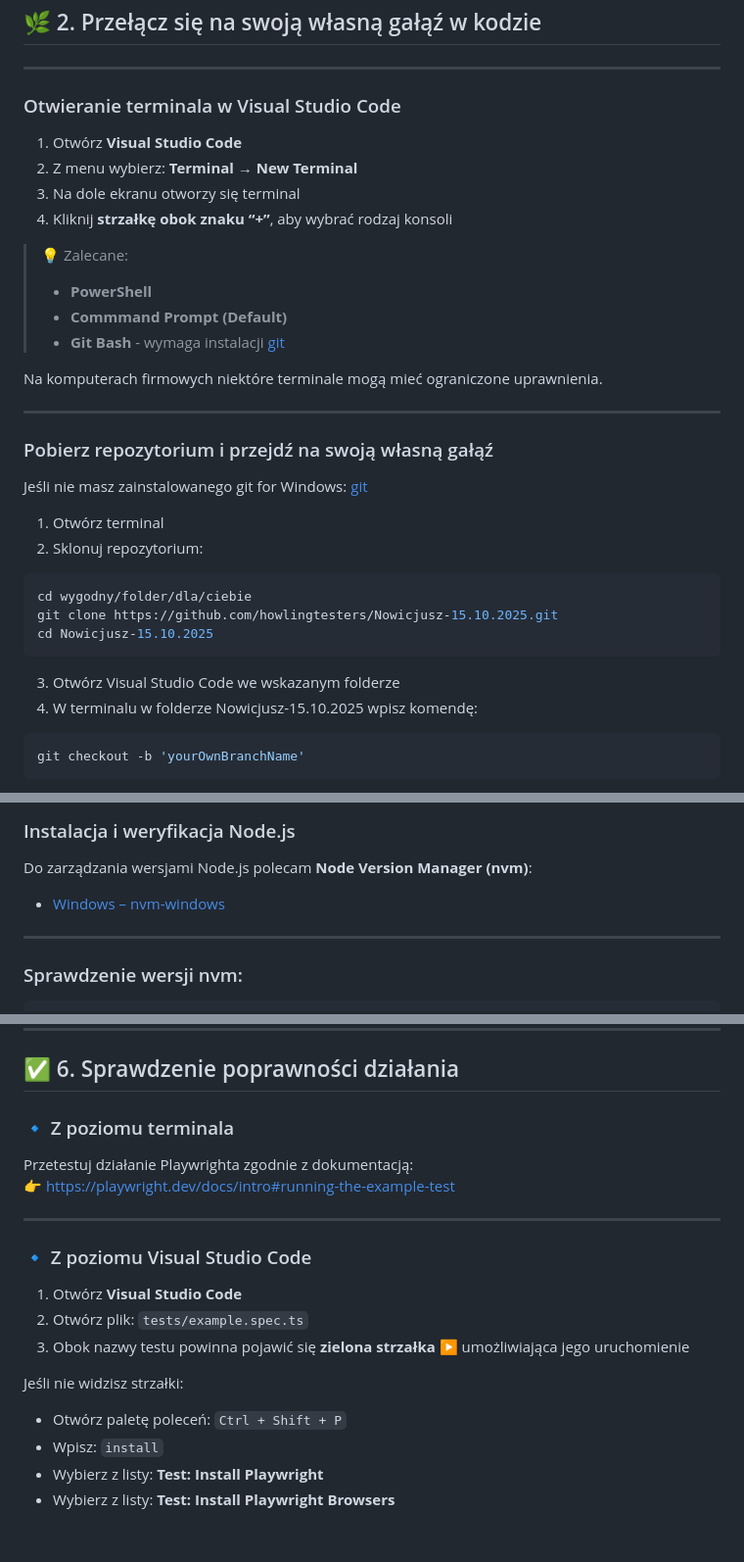
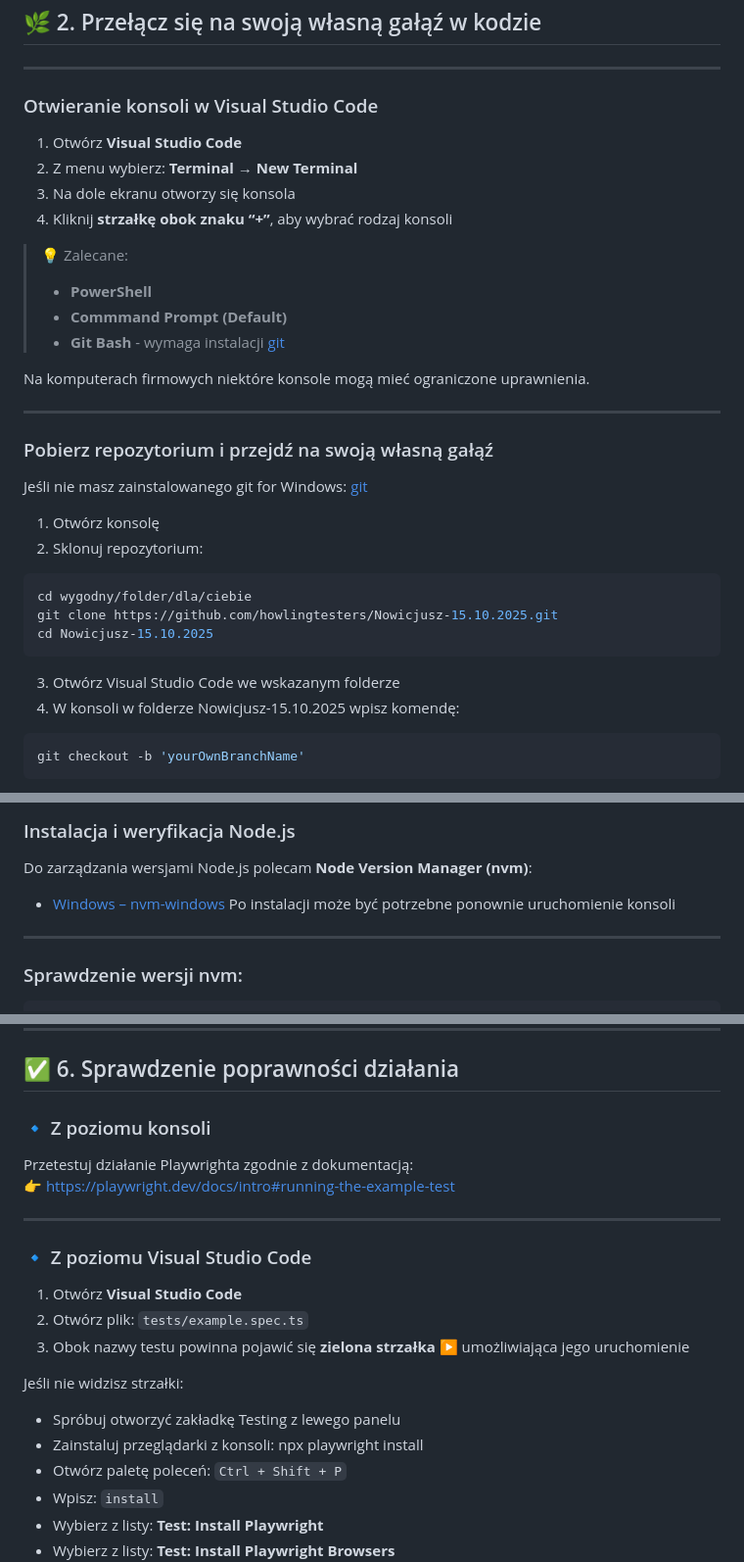
Before and after one commit to howlingtesters/Nowicjusz-15.10.2025, a Markdown page: README-windows.md, 3 parts joined by grey strips. Shown at 98% size. Rendered like a GitHub page; blank space fills up the shorter version.

````diff
--- a/README-windows.md
+++ b/README-windows.md
@@ -16,18 +16,18 @@ Podczas szkolenia będziemy korzystać z **Visual Studio Code (VSC)**, ale może
 
 ---
 
-### Otwieranie terminala w Visual Studio Code
+### Otwieranie konsoli w Visual Studio Code
 
 1. Otwórz **Visual Studio Code**
 2. Z menu wybierz: **Terminal → New Terminal**
-3. Na dole ekranu otworzy się terminal
+3. Na dole ekranu otworzy się konsola
 4. Kliknij **strzałkę obok znaku “+”**, aby wybrać rodzaj konsoli
 > 💡 Zalecane:
 > - **PowerShell**
 > - **Commmand Prompt (Default)**
 > - **Git Bash** - wymaga instalacji [git](https://git-scm.com/downloads/win)
 
-Na komputerach firmowych niektóre terminale mogą mieć ograniczone uprawnienia.
+Na komputerach firmowych niektóre konsole mogą mieć ograniczone uprawnienia.
 
 ---
 
@@ -35,7 +35,7 @@ Na komputerach firmowych niektóre terminale mogą mieć ograniczone uprawnienia
 
 Jeśli nie masz zainstalowanego git for Windows: [git](https://git-scm.com/downloads/win)
 
-1. Otwórz terminal
+1. Otwórz konsolę
 2. Sklonuj repozytorium:
 ```sh
 cd wygodny/folder/dla/ciebie
@@ -43,7 +43,7 @@ git clone https://github.com/howlingtesters/Nowicjusz-15.10.2025.git
 cd Nowicjusz-15.10.2025
 ```
 3. Otwórz Visual Studio Code we wskazanym folderze
-4. W terminalu w folderze Nowicjusz-15.10.2025 wpisz komendę:
+4. W konsoli w folderze Nowicjusz-15.10.2025 wpisz komendę:
 ```sh
 git checkout -b 'yourOwnBranchName'
 ```
@@ -64,7 +64,7 @@ git checkout -b 'yourOwnBranchName'
 Do zarządzania wersjami Node.js polecam **Node Version Manager (nvm)**:
 
 - [Windows – nvm-windows](https://github.com/coreybutler/nvm-windows)
-
+Po instalacji może być potrzebne ponownie uruchomienie konsoli
 ---
 
 ### Sprawdzenie wersji nvm:
@@ -152,7 +152,7 @@ Podczas szkolenia będę Was często zachęcał do korzystania z dokumentacji **
 
 ## ✅ 6. Sprawdzenie poprawności działania
 
-### 🔹 Z poziomu terminala
+### 🔹 Z poziomu konsoli
 
 Przetestuj działanie Playwrighta zgodnie z dokumentacją:
 👉 [https://playwright.dev/docs/intro#running-the-example-test](https://playwright.dev/docs/intro#running-the-example-test)
@@ -166,6 +166,8 @@ Przetestuj działanie Playwrighta zgodnie z dokumentacją:
 3. Obok nazwy testu powinna pojawić się **zielona strzałka ▶️** umożliwiająca jego uruchomienie
 
 Jeśli nie widzisz strzałki:
+- Spróbuj otworzyć zakładkę Testing z lewego panelu
+- Zainstaluj przeglądarki z konsoli: npx playwright install
 - Otwórz paletę poleceń: `Ctrl + Shift + P`
 - Wpisz: `install`
 - Wybierz z listy: **Test: Install Playwright**
````
